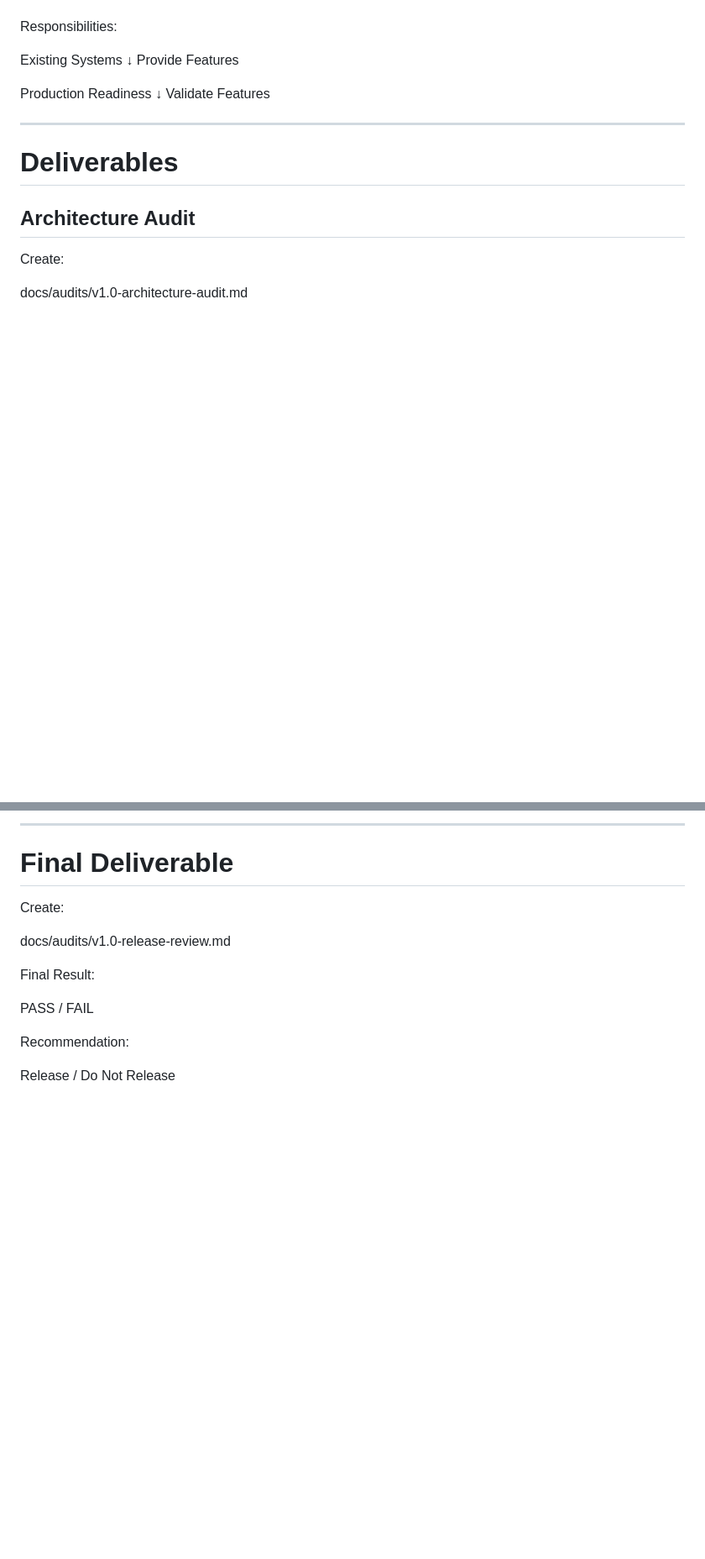
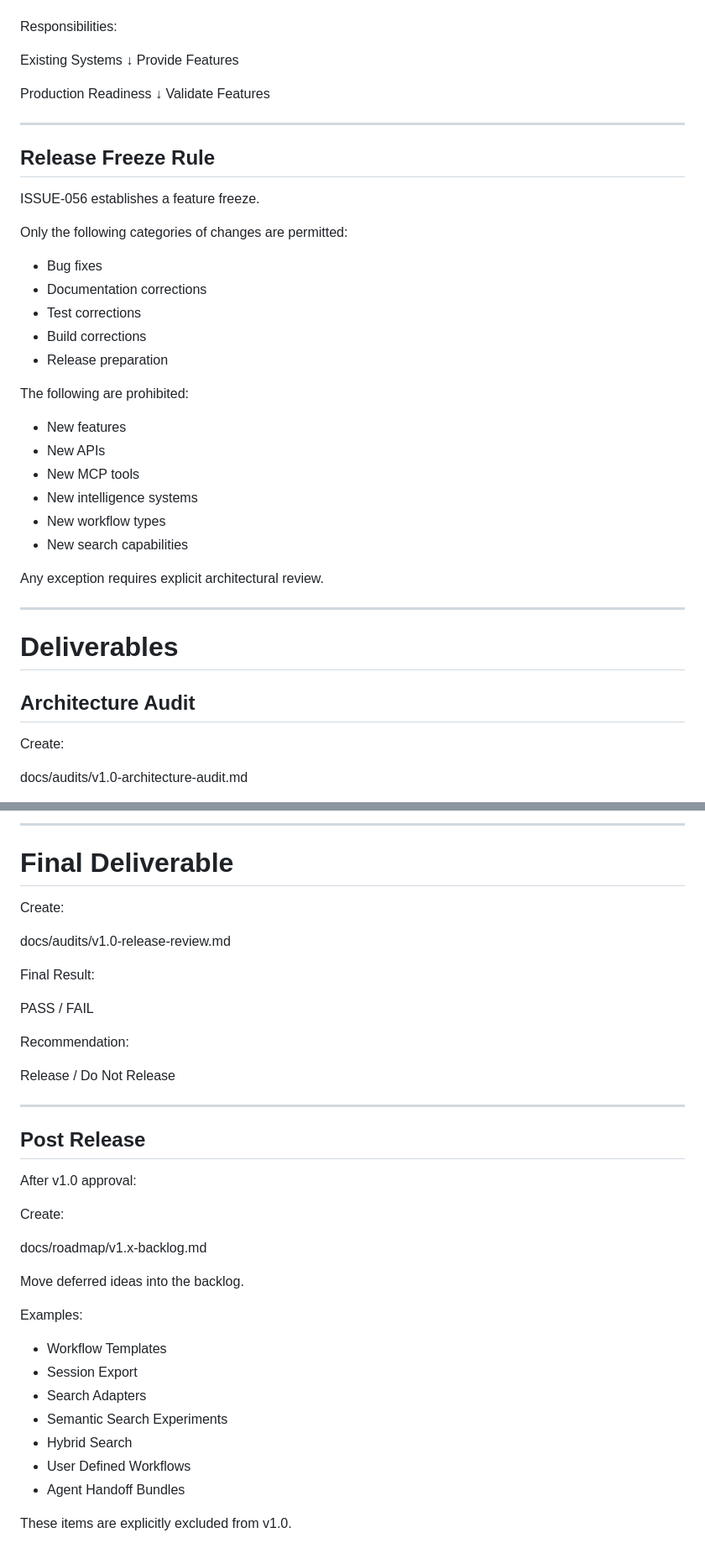
Before and after one commit to reponerve/reponerve, a Markdown page: tasks/ISSUE-056.md, 2 parts joined by grey strips. Shown at 84% size. Drawn GitHub-style; blank space fills up the shorter version.

```diff
--- a/tasks/ISSUE-056.md
+++ b/tasks/ISSUE-056.md
@@ -88,6 +88,31 @@ Validate Features
 
 ---
 
+## Release Freeze Rule
+
+ISSUE-056 establishes a feature freeze.
+
+Only the following categories of changes are permitted:
+
+* Bug fixes
+* Documentation corrections
+* Test corrections
+* Build corrections
+* Release preparation
+
+The following are prohibited:
+
+* New features
+* New APIs
+* New MCP tools
+* New intelligence systems
+* New workflow types
+* New search capabilities
+
+Any exception requires explicit architectural review.
+
+---
+
 # Deliverables
 
 ## Architecture Audit
@@ -289,3 +390,27 @@ PASS / FAIL
 Recommendation:
 
 Release / Do Not Release
+
+---
+
+## Post Release
+
+After v1.0 approval:
+
+Create:
+
+docs/roadmap/v1.x-backlog.md
+
+Move deferred ideas into the backlog.
+
+Examples:
+
+* Workflow Templates
+* Session Export
+* Search Adapters
+* Semantic Search Experiments
+* Hybrid Search
+* User Defined Workflows
+* Agent Handoff Bundles
+
+These items are explicitly excluded from v1.0.
```
Also changed, not shown: other parts of tasks/ISSUE-056.md (+77 -1 lines).
